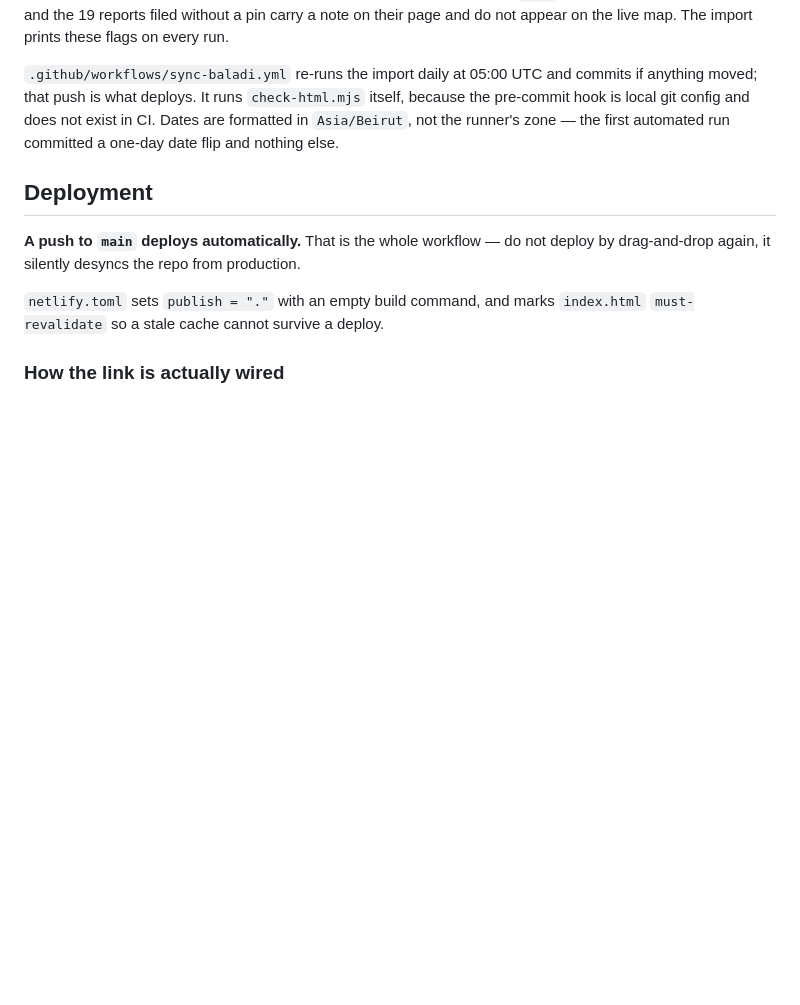
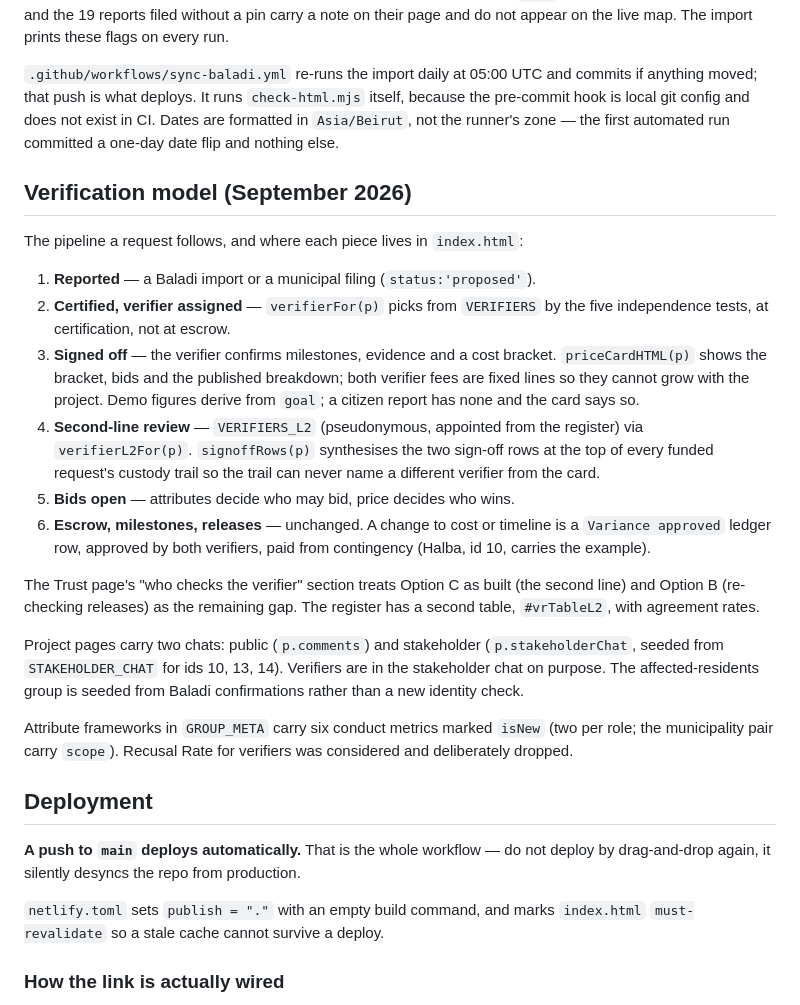
Before and after one commit to KMKM333/Baladisolve, a Markdown page: PROJECT_NOTES.md, the part around the change. Drawn GitHub-style; blank space fills up the shorter version.

Commit message:
Record the verification model in PROJECT_NOTES
The pipeline from report to release, where each piece lives, and the two
decisions that are not derivable from the code: Option B is the remaining
gap, and Recusal Rate was deliberately dropped.

Co-Authored-By: Claude Fable 5.1 <noreply@anthropic.com>

```diff
--- a/PROJECT_NOTES.md
+++ b/PROJECT_NOTES.md
@@ -202,6 +202,40 @@ commits if anything moved; that push is what deploys. It runs
 does not exist in CI. Dates are formatted in `Asia/Beirut`, not the runner's
 zone — the first automated run committed a one-day date flip and nothing else.
 
+## Verification model (September 2026)
+
+The pipeline a request follows, and where each piece lives in `index.html`:
+
+1. **Reported** — a Baladi import or a municipal filing (`status:'proposed'`).
+2. **Certified, verifier assigned** — `verifierFor(p)` picks from `VERIFIERS`
+   by the five independence tests, at certification, not at escrow.
+3. **Signed off** — the verifier confirms milestones, evidence and a cost
+   bracket. `priceCardHTML(p)` shows the bracket, bids and the published
+   breakdown; both verifier fees are fixed lines so they cannot grow with
+   the project. Demo figures derive from `goal`; a citizen report has none
+   and the card says so.
+4. **Second-line review** — `VERIFIERS_L2` (pseudonymous, appointed from the
+   register) via `verifierL2For(p)`. `signoffRows(p)` synthesises the two
+   sign-off rows at the top of every funded request's custody trail so the
+   trail can never name a different verifier from the card.
+5. **Bids open** — attributes decide who may bid, price decides who wins.
+6. **Escrow, milestones, releases** — unchanged. A change to cost or timeline
+   is a `Variance approved` ledger row, approved by both verifiers, paid
+   from contingency (Halba, id 10, carries the example).
+
+The Trust page's "who checks the verifier" section treats Option C as built
+(the second line) and Option B (re-checking releases) as the remaining gap.
+The register has a second table, `#vrTableL2`, with agreement rates.
+
+Project pages carry two chats: public (`p.comments`) and stakeholder
+(`p.stakeholderChat`, seeded from `STAKEHOLDER_CHAT` for ids 10, 13, 14).
+Verifiers are in the stakeholder chat on purpose. The affected-residents
+group is seeded from Baladi confirmations rather than a new identity check.
+
+Attribute frameworks in `GROUP_META` carry six conduct metrics marked
+`isNew` (two per role; the municipality pair carry `scope`). Recusal Rate
+for verifiers was considered and deliberately dropped.
+
 ## Deployment
 
 **A push to `main` deploys automatically.** That is the whole workflow — do not
```
